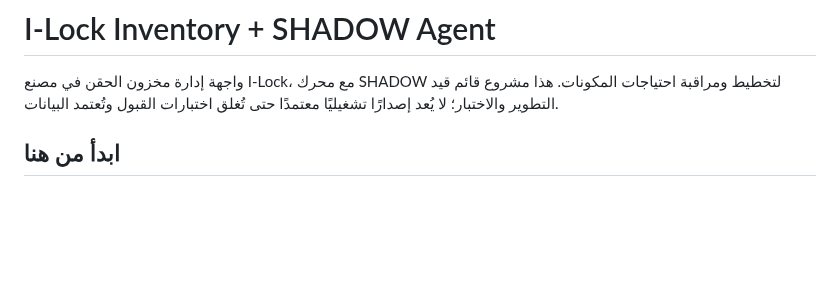
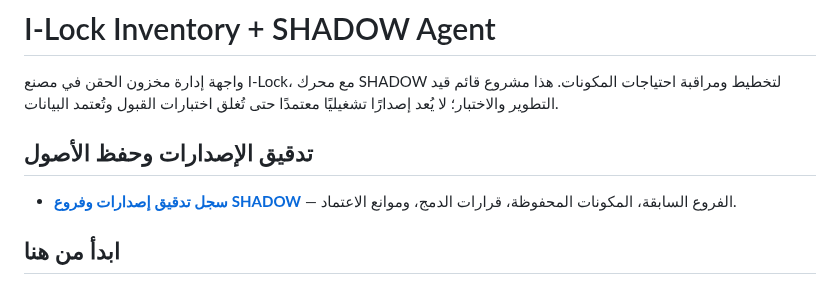
Before and after one commit to mtarkg2025-lang/ilock-inventory, a Markdown page: README.md, the part around the change. Drawn GitHub-style; blank space fills up the shorter version.

Commit message:
Link SHADOW version audit from README

```diff
--- a/README.md
+++ b/README.md
@@ -1,6 +1,9 @@
 # I-Lock Inventory + SHADOW Agent
 
 واجهة إدارة مخزون الحقن في مصنع I-Lock، مع محرك SHADOW لتخطيط ومراقبة احتياجات المكونات. هذا مشروع قائم قيد التطوير والاختبار؛ لا يُعد إصدارًا تشغيليًا معتمدًا حتى تُغلق اختبارات القبول وتُعتمد البيانات.
+
+## تدقيق الإصدارات وحفظ الأصول
+- **[سجل تدقيق إصدارات وفروع SHADOW](./SHADOW_VERSION_AUDIT_AR.md)** — الفروع السابقة، المكونات المحفوظة، قرارات الدمج، وموانع الاعتماد.
 
 ## ابدأ من هنا
 - **[مقارنة خطة التشغيل بالإنتاج الفعلي](./shadow-planning/plan-vs-actual.html)** — الانحراف، المتبقي، الزيادة، وتصدير CSV.
```
